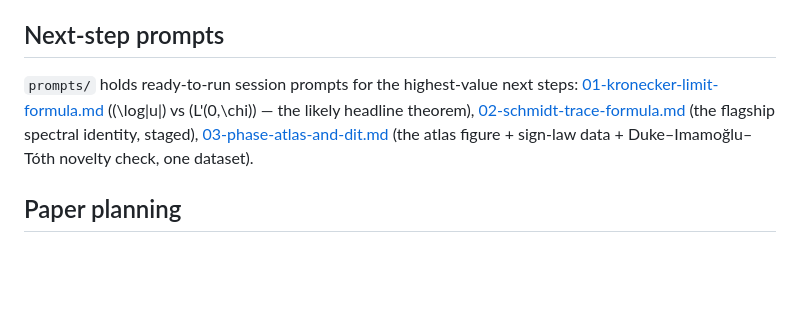
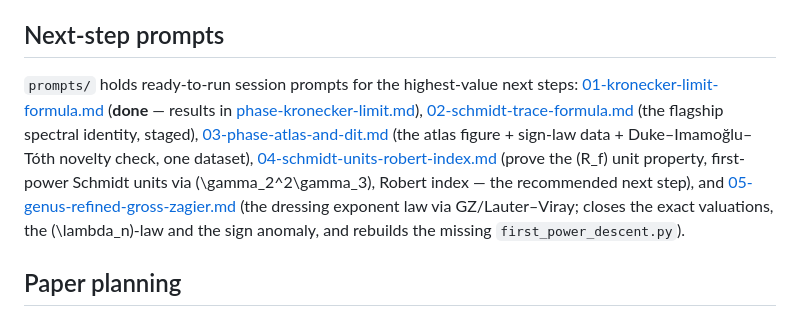
Before and after one commit to KarlIvar/Gaussian-Schmidt-Arrangment-Study, a Markdown page: CLAUDE.md, the part around the change. GitHub-like rendering; blank space fills up the shorter version.

```diff
--- a/CLAUDE.md
+++ b/CLAUDE.md
@@ -248,10 +248,18 @@ before publication.
 ## Next-step prompts
 
 `prompts/` holds ready-to-run session prompts for the highest-value next steps:
-[01-kronecker-limit-formula.md](prompts/01-kronecker-limit-formula.md) (\(\log|u|\) vs
-\(L'(0,\chi)\) — the likely headline theorem), [02-schmidt-trace-formula.md](prompts/02-schmidt-trace-formula.md)
+[01-kronecker-limit-formula.md](prompts/01-kronecker-limit-formula.md) (**done** —
+results in [phase-kronecker-limit.md](phase-kronecker-limit.md)),
+[02-schmidt-trace-formula.md](prompts/02-schmidt-trace-formula.md)
 (the flagship spectral identity, staged), [03-phase-atlas-and-dit.md](prompts/03-phase-atlas-and-dit.md)
-(the atlas figure + sign-law data + Duke–Imamoğlu–Tóth novelty check, one dataset).
+(the atlas figure + sign-law data + Duke–Imamoğlu–Tóth novelty check, one dataset),
+[04-schmidt-units-robert-index.md](prompts/04-schmidt-units-robert-index.md)
+(prove the \(R_f\) unit property, first-power Schmidt units via \(\gamma_2^2\gamma_3\),
+Robert index — the recommended next step), and
+[05-genus-refined-gross-zagier.md](prompts/05-genus-refined-gross-zagier.md)
+(the dressing exponent law via GZ/Lauter–Viray; closes the exact valuations, the
+\(\lambda_n\)-law and the sign anomaly, and rebuilds the missing
+`first_power_descent.py`).
 
 ## Paper planning
 
```
Also changed, not shown: prompts/04-schmidt-units-robert-index.md (added, +128 -0 lines), prompts/05-genus-refined-gross-zagier.md (added, +127 -0 lines).
